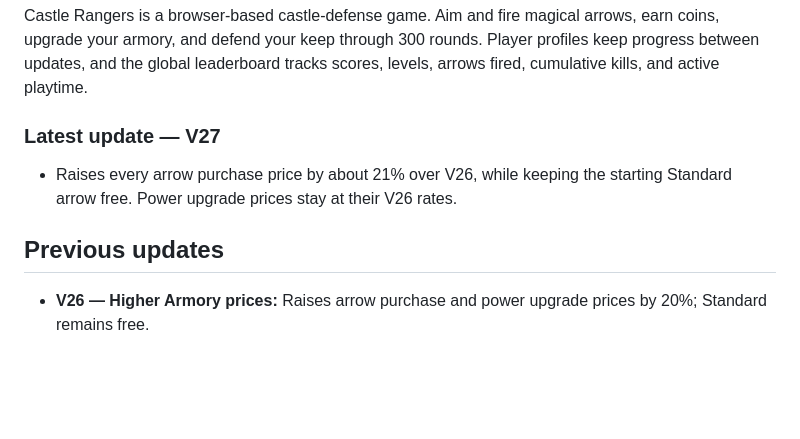
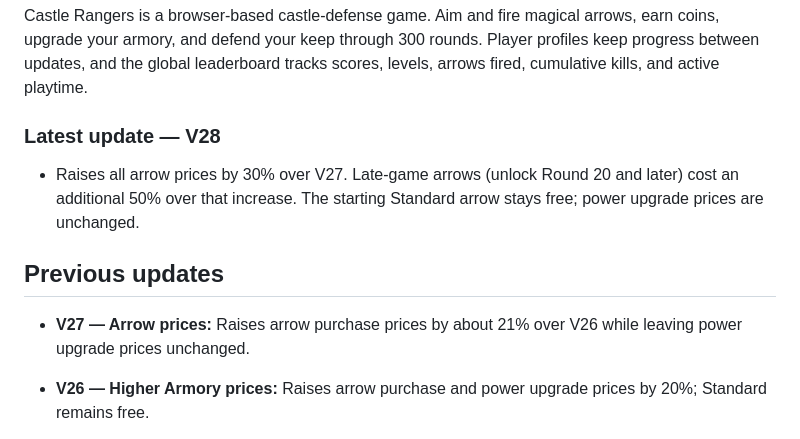
Before and after one commit to camberdad/CastleRangers, a Markdown page: README.md, the part around the change. GitHub-like rendering; blank space fills up the shorter version.

Commit message:
Publish Castle Rangers V28 arrow prices

```diff
--- a/README.md
+++ b/README.md
@@ -4,11 +4,13 @@
 
 Castle Rangers is a browser-based castle-defense game. Aim and fire magical arrows, earn coins, upgrade your armory, and defend your keep through 300 rounds. Player profiles keep progress between updates, and the global leaderboard tracks scores, levels, arrows fired, cumulative kills, and active playtime.
 
-### Latest update — V27
+### Latest update — V28
 
-- Raises every arrow purchase price by about 21% over V26, while keeping the starting Standard arrow free. Power upgrade prices stay at their V26 rates.
+- Raises all arrow prices by 30% over V27. Late-game arrows (unlock Round 20 and later) cost an additional 50% over that increase. The starting Standard arrow stays free; power upgrade prices are unchanged.
 
 ## Previous updates
+
+- **V27 — Arrow prices:** Raises arrow purchase prices by about 21% over V26 while leaving power upgrade prices unchanged.
 
 - **V26 — Higher Armory prices:** Raises arrow purchase and power upgrade prices by 20%; Standard remains free.
 
```
